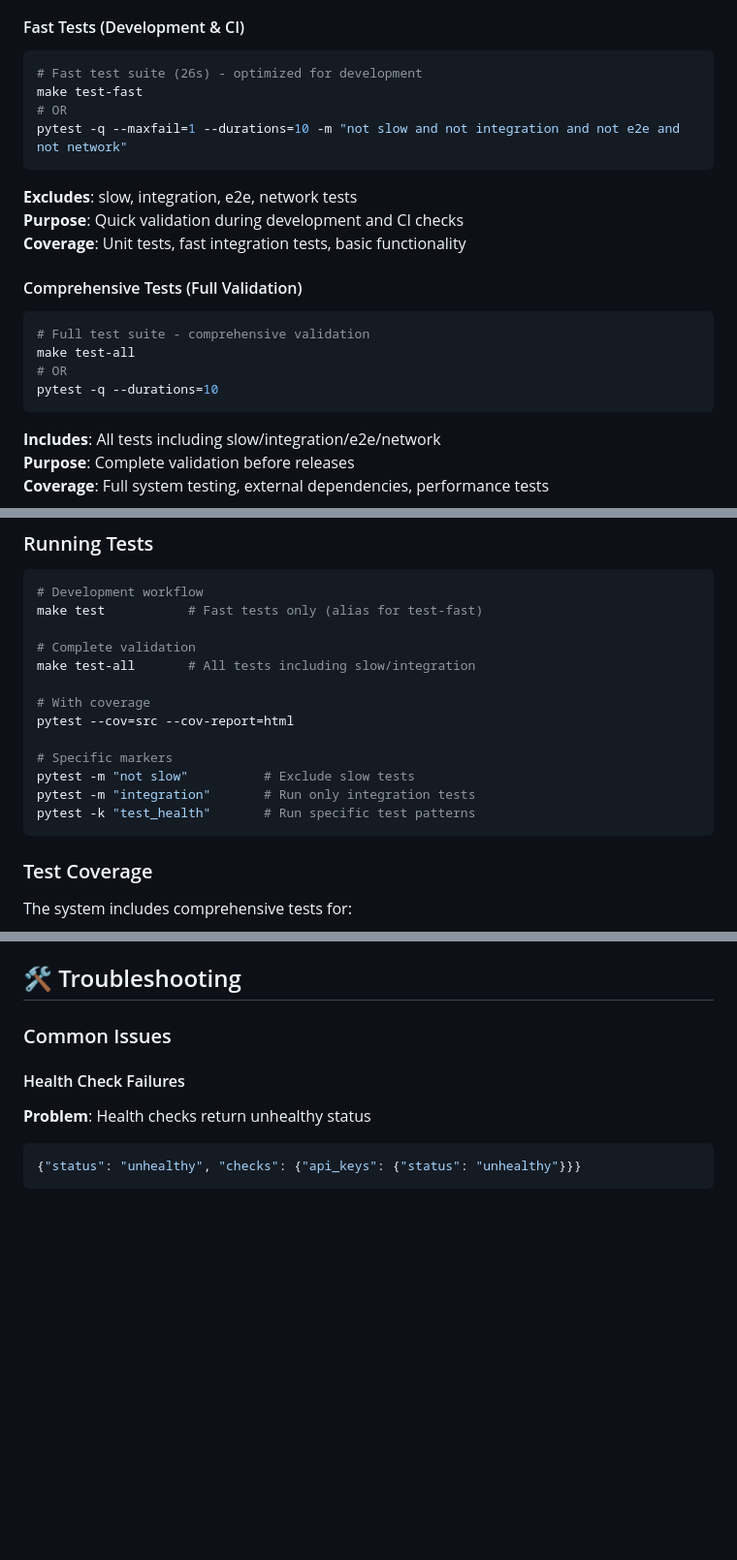
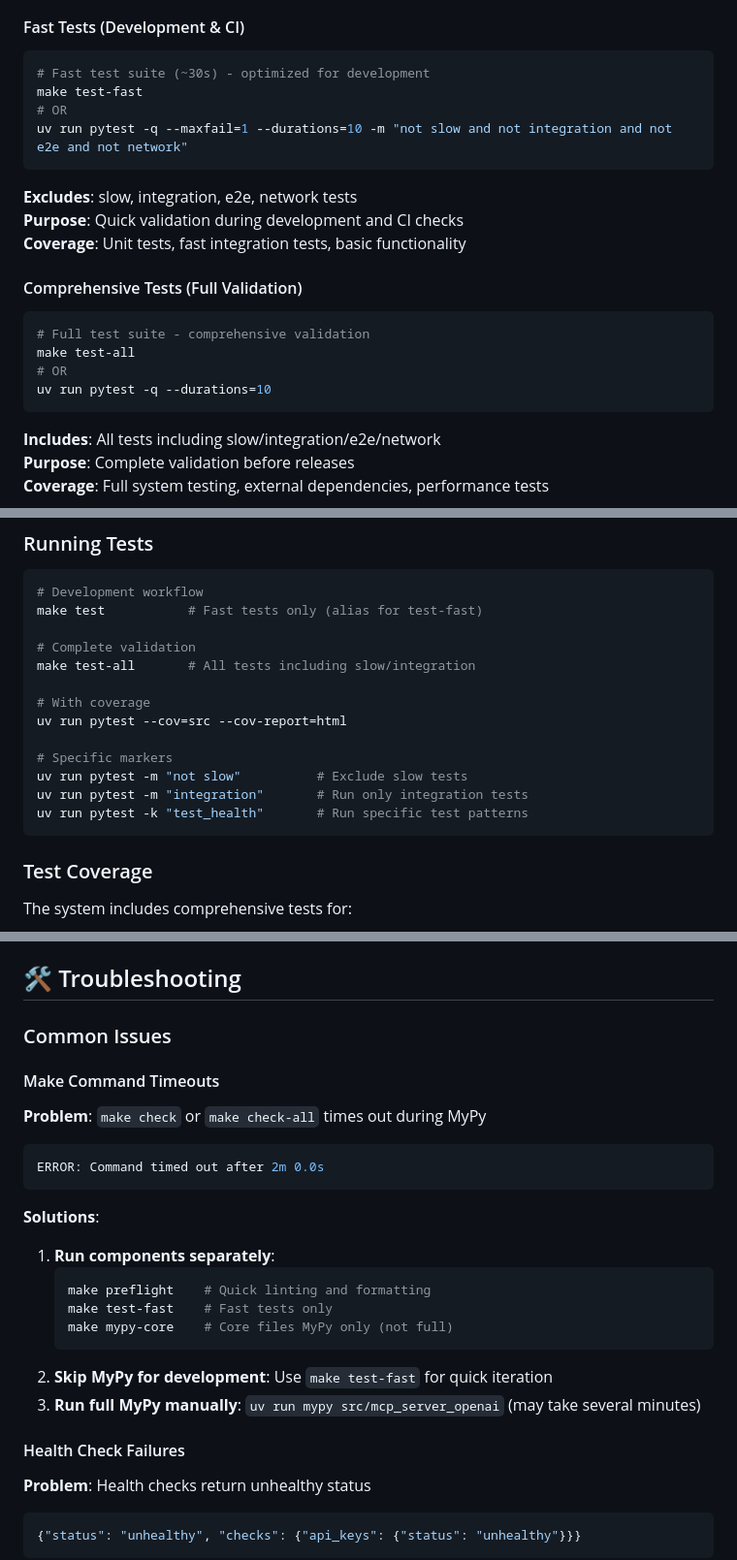
Before and after one commit to adrshkr/mcp_server_openai, a Markdown page: README.md, 3 parts joined by grey strips. Shown at 97% size. GitHub-like rendering; blank space fills up the shorter version.

````diff
--- a/README.md
+++ b/README.md
@@ -556,10 +602,10 @@ The project uses a **fast/comprehensive test separation strategy** optimized for
 
 #### Fast Tests (Development & CI)
 ```bash
-# Fast test suite (26s) - optimized for development
+# Fast test suite (~30s) - optimized for development
 make test-fast
 # OR
-pytest -q --maxfail=1 --durations=10 -m "not slow and not integration and not e2e and not network"
+uv run pytest -q --maxfail=1 --durations=10 -m "not slow and not integration and not e2e and not network"
 ```
 
 **Excludes**: slow, integration, e2e, network tests
@@ -571,7 +617,7 @@ pytest -q --maxfail=1 --durations=10 -m "not slow and not integration and not e2
 # Full test suite - comprehensive validation
 make test-all
 # OR
-pytest -q --durations=10
+uv run pytest -q --durations=10
 ```
 
 **Includes**: All tests including slow/integration/e2e/network
@@ -618,12 +664,12 @@ make test           # Fast tests only (alias for test-fast)
 make test-all       # All tests including slow/integration
 
 # With coverage
-pytest --cov=src --cov-report=html
+uv run pytest --cov=src --cov-report=html
 
 # Specific markers
-pytest -m "not slow"          # Exclude slow tests
-pytest -m "integration"       # Run only integration tests
-pytest -k "test_health"       # Run specific test patterns
+uv run pytest -m "not slow"          # Exclude slow tests
+uv run pytest -m "integration"       # Run only integration tests
+uv run pytest -k "test_health"       # Run specific test patterns
 ```
 
 ### Test Coverage
@@ -826,6 +872,23 @@ This project is licensed under the MIT License - see the [LICENSE](LICENSE) file
 
 ### Common Issues
 
+#### Make Command Timeouts
+
+**Problem**: `make check` or `make check-all` times out during MyPy
+```bash
+ERROR: Command timed out after 2m 0.0s
+```
+
+**Solutions**:
+1. **Run components separately**:
+   ```bash
+   make preflight    # Quick linting and formatting
+   make test-fast    # Fast tests only
+   make mypy-core    # Core files MyPy only (not full)
+   ```
+2. **Skip MyPy for development**: Use `make test-fast` for quick iteration
+3. **Run full MyPy manually**: `uv run mypy src/mcp_server_openai` (may take several minutes)
+
 #### Health Check Failures
 
 **Problem**: Health checks return unhealthy status
````
Also changed, not shown: other parts of README.md (+57 -11 lines).
